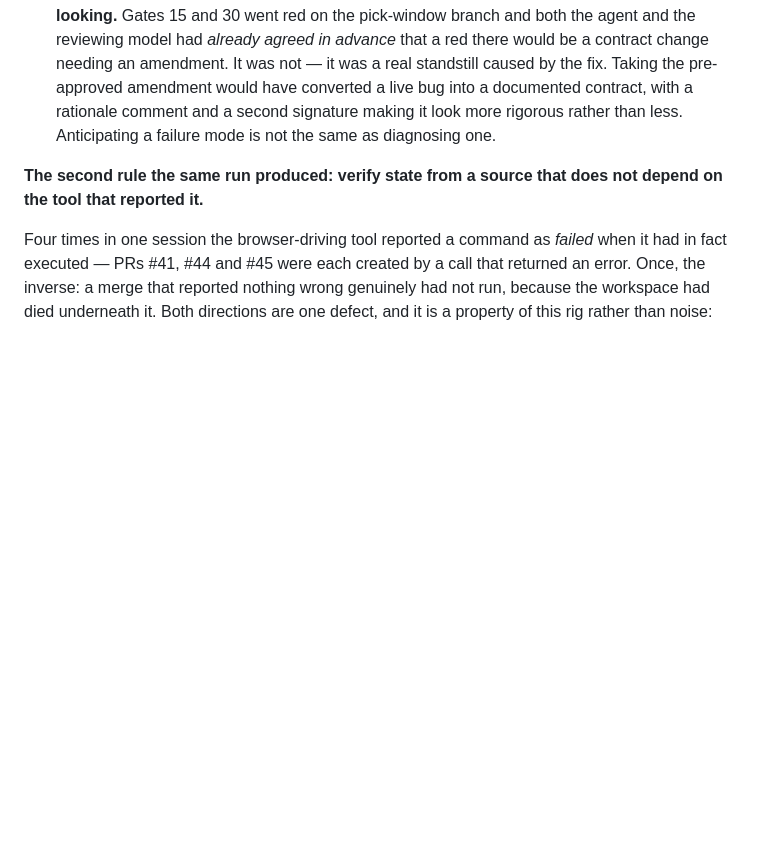
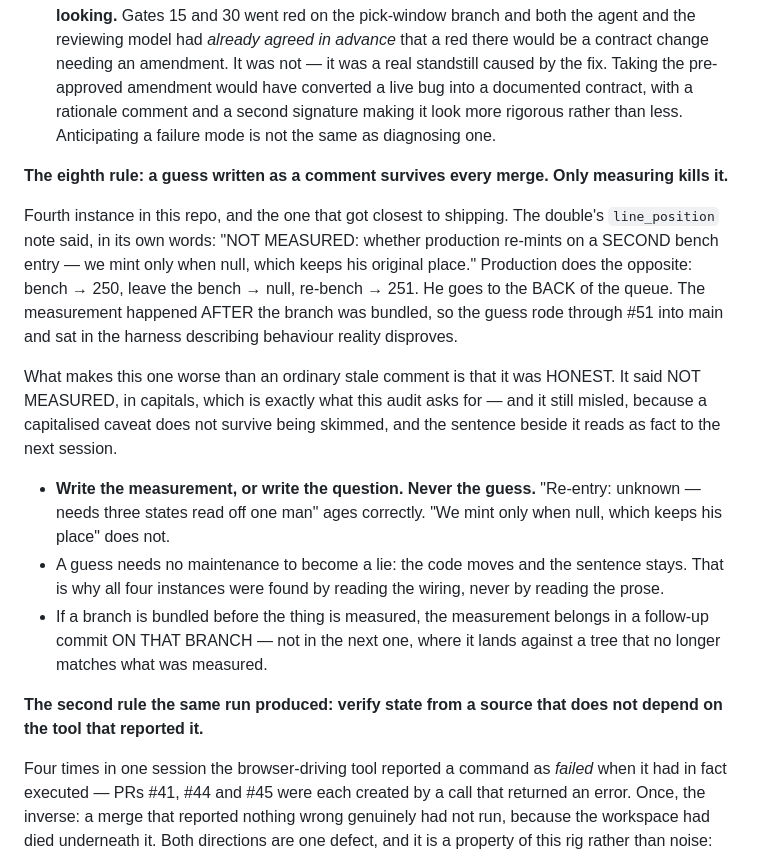
Before and after one commit to nickpeets/afterhours, a Markdown page: tools/AUDIT-2026-08-09-conductor.md, the part around the change. Drawn GitHub-style; blank space fills up the shorter version.

Commit message:
docs(audit): METHOD rule 8 - a guess written as a comment survives every merge
Fourth instance of the stale-comment disease, and the one that got closest to shipping: the double comment saying we mint line_position only when null rode through #51 into main while production sends a re-benched man to the back. Names why this one is worse than an ordinary stale comment - it was HONEST, capitalised NOT MEASURED and all, and still misled, because a caveat does not survive being skimmed. Write the measurement or write the question, never the guess.

```diff
--- a/tools/AUDIT-2026-08-09-conductor.md
+++ b/tools/AUDIT-2026-08-09-conductor.md
@@ -527,6 +527,32 @@ Two habits fall out of it, and both paid off the same night:
   more rigorous rather than less. Anticipating a failure mode is not the same
   as diagnosing one.
 
+**The eighth rule: a guess written as a comment survives every merge.  Only
+measuring kills it.**
+
+Fourth instance in this repo, and the one that got closest to shipping.  The
+double's `line_position` note said, in its own words: "NOT MEASURED: whether
+production re-mints on a SECOND bench entry — we mint only when null, which
+keeps his original place."  Production does the opposite: bench → 250, leave
+the bench → null, re-bench → 251.  He goes to the BACK of the queue.  The
+measurement happened AFTER the branch was bundled, so the guess rode through
+#51 into main and sat in the harness describing behaviour reality disproves.
+
+What makes this one worse than an ordinary stale comment is that it was
+HONEST.  It said NOT MEASURED, in capitals, which is exactly what this audit
+asks for — and it still misled, because a capitalised caveat does not survive
+being skimmed, and the sentence beside it reads as fact to the next session.
+
+- **Write the measurement, or write the question.  Never the guess.**
+  "Re-entry: unknown — needs three states read off one man" ages correctly.
+  "We mint only when null, which keeps his place" does not.
+- A guess needs no maintenance to become a lie: the code moves and the
+  sentence stays.  That is why all four instances were found by reading the
+  wiring, never by reading the prose.
+- If a branch is bundled before the thing is measured, the measurement belongs
+  in a follow-up commit ON THAT BRANCH — not in the next one, where it lands
+  against a tree that no longer matches what was measured.
+
 **The second rule the same run produced: verify state from a source that does
 not depend on the tool that reported it.**
 
```
